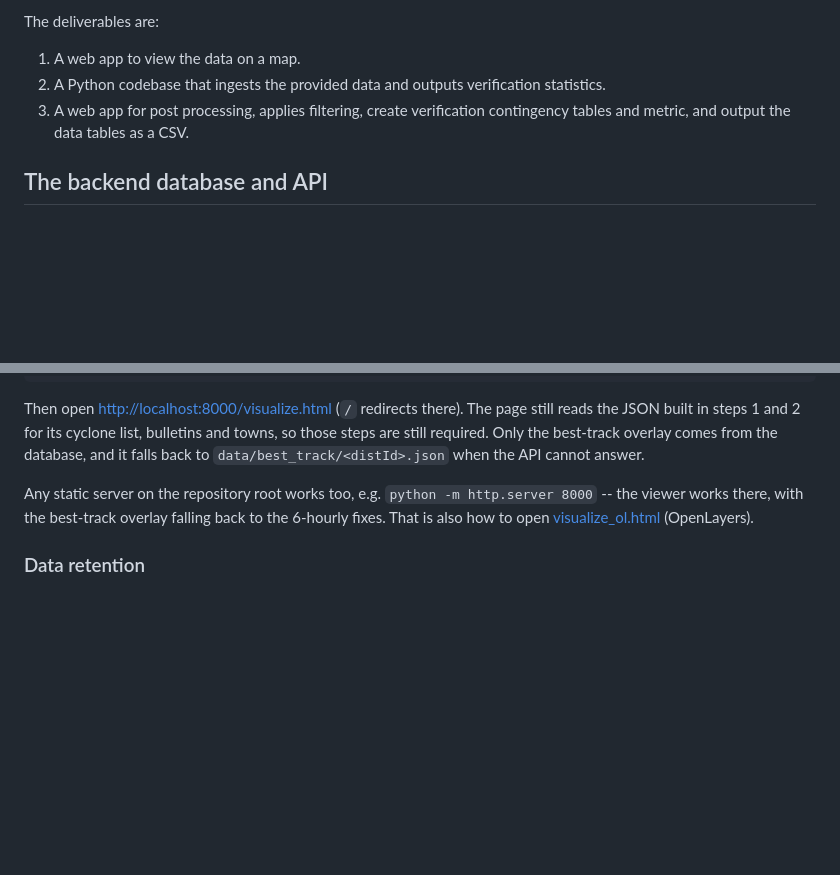
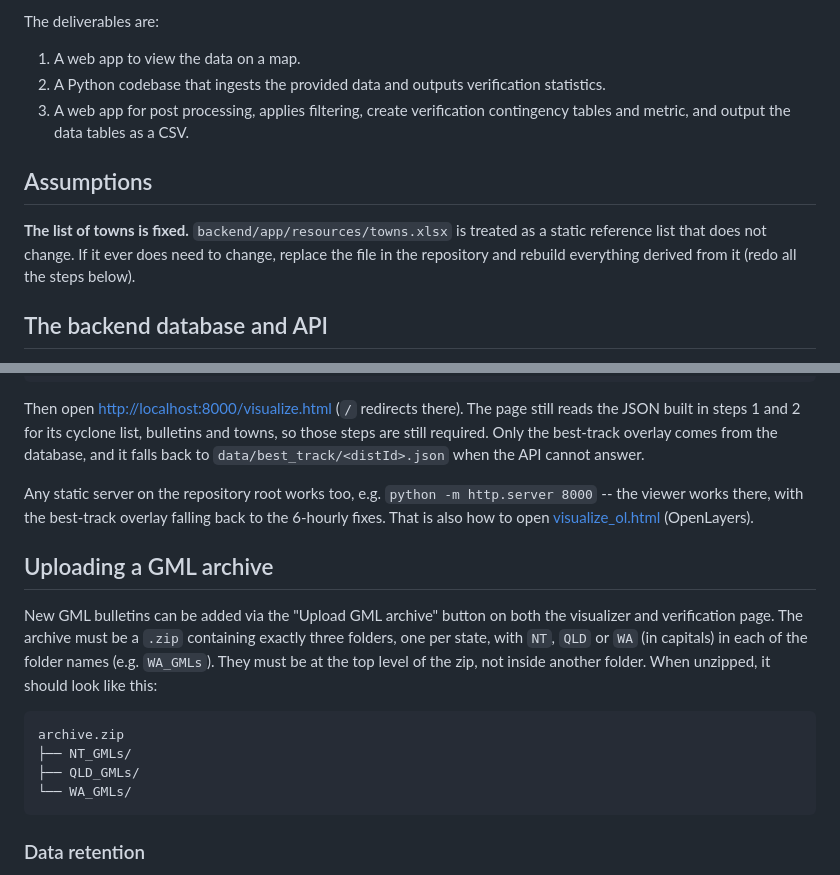
Before and after one commit to Lotto33/CITS3200_Group24_Cyclone_Verification, a Markdown page: README.md, 2 parts joined by grey strips. GitHub-like rendering; blank space fills up the shorter version.

Commit message:
docs: document GML archive structure and static towns.xlsx (#26, #64)

````diff
--- a/README.md
+++ b/README.md
@@ -24,6 +24,10 @@ The deliverables are:
 1. A web app to view the data on a map.
 2. A Python codebase that ingests the provided data and outputs verification statistics.
 3. A web app for post processing, applies filtering, create verification contingency tables and metric, and output the data tables as a CSV.
+
+## Assumptions
+
+**The list of towns is fixed.** `backend/app/resources/towns.xlsx` is treated as a static reference list that does not change. If it ever does need to change, replace the file in the repository and rebuild everything derived from it (redo all the steps below).
 
 ## The backend database and API
 
@@ -229,6 +233,17 @@ Any static server on the repository root works too, e.g.
 overlay falling back to the 6-hourly fixes. That is also how to open
 [visualize_ol.html](http://localhost:8000/visualize_ol.html) (OpenLayers).
 
+## Uploading a GML archive
+
+New GML bulletins can be added via the "Upload GML archive" button on both the visualizer and verification page. The archive must be a `.zip` containing exactly three folders, one per state, with `NT`, `QLD` or `WA` (in capitals) in each of the folder names (e.g. `WA_GMLs`). They must be at the top level of the zip, not inside another folder. When unzipped, it should look like this:
+
+```
+archive.zip
+├── NT_GMLs/
+├── QLD_GMLs/
+└── WA_GMLs/
+```
+
 ### Data retention
 
 `build_gml_dataset.py` captures every field present in the source GML:
````
